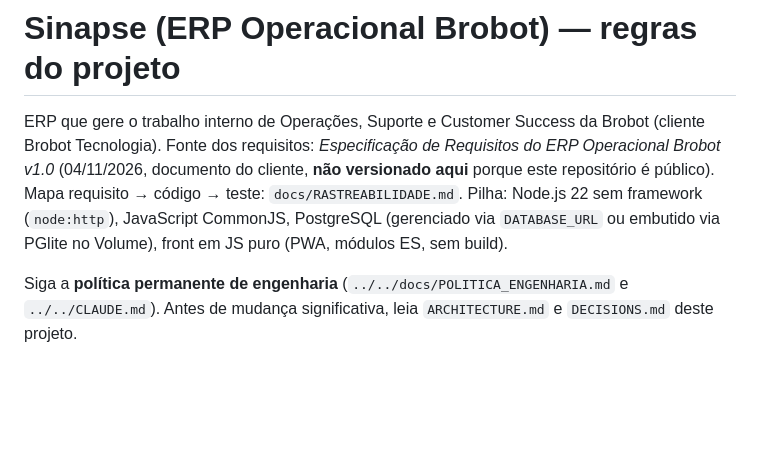
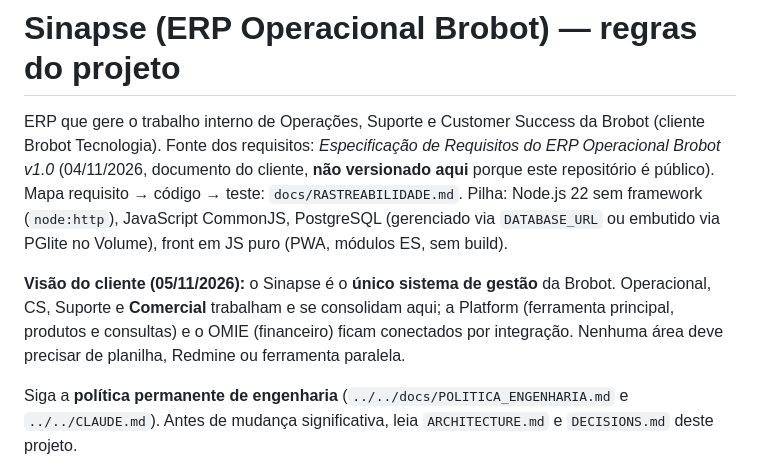
Before and after one commit to rodrigaomenezes/geral, a Markdown page: brobot/sinapse/CLAUDE.md, the part around the change. GitHub-like rendering; blank space fills up the shorter version.

Commit message:
docs(sinapse): registra a visão de sistema único de gestão (inclui Comercial)
Co-Authored-By: Claude Opus 5.5 <noreply@anthropic.com>
Claude-Session: https://claude.ai/code/session_01TP5bshAUtuDXe4M6wfjy4W

```diff
--- a/brobot/sinapse/CLAUDE.md
+++ b/brobot/sinapse/CLAUDE.md
@@ -5,6 +5,10 @@ Fonte dos requisitos: *Especificação de Requisitos do ERP Operacional Brobot v
 **não versionado aqui** porque este repositório é público). Mapa requisito → código → teste:
 `docs/RASTREABILIDADE.md`. Pilha: Node.js 22 sem framework (`node:http`), JavaScript CommonJS, PostgreSQL
 (gerenciado via `DATABASE_URL` ou embutido via PGlite no Volume), front em JS puro (PWA, módulos ES, sem build).
+
+**Visão do cliente (05/11/2026):** o Sinapse é o **único sistema de gestão** da Brobot. Operacional, CS, Suporte e
+**Comercial** trabalham e se consolidam aqui; a Platform (ferramenta principal, produtos e consultas) e o OMIE
+(financeiro) ficam conectados por integração. Nenhuma área deve precisar de planilha, Redmine ou ferramenta paralela.
 
 Siga a **política permanente de engenharia** (`../../docs/POLITICA_ENGENHARIA.md` e `../../CLAUDE.md`). Antes de
 mudança significativa, leia `ARCHITECTURE.md` e `DECISIONS.md` deste projeto.
```
